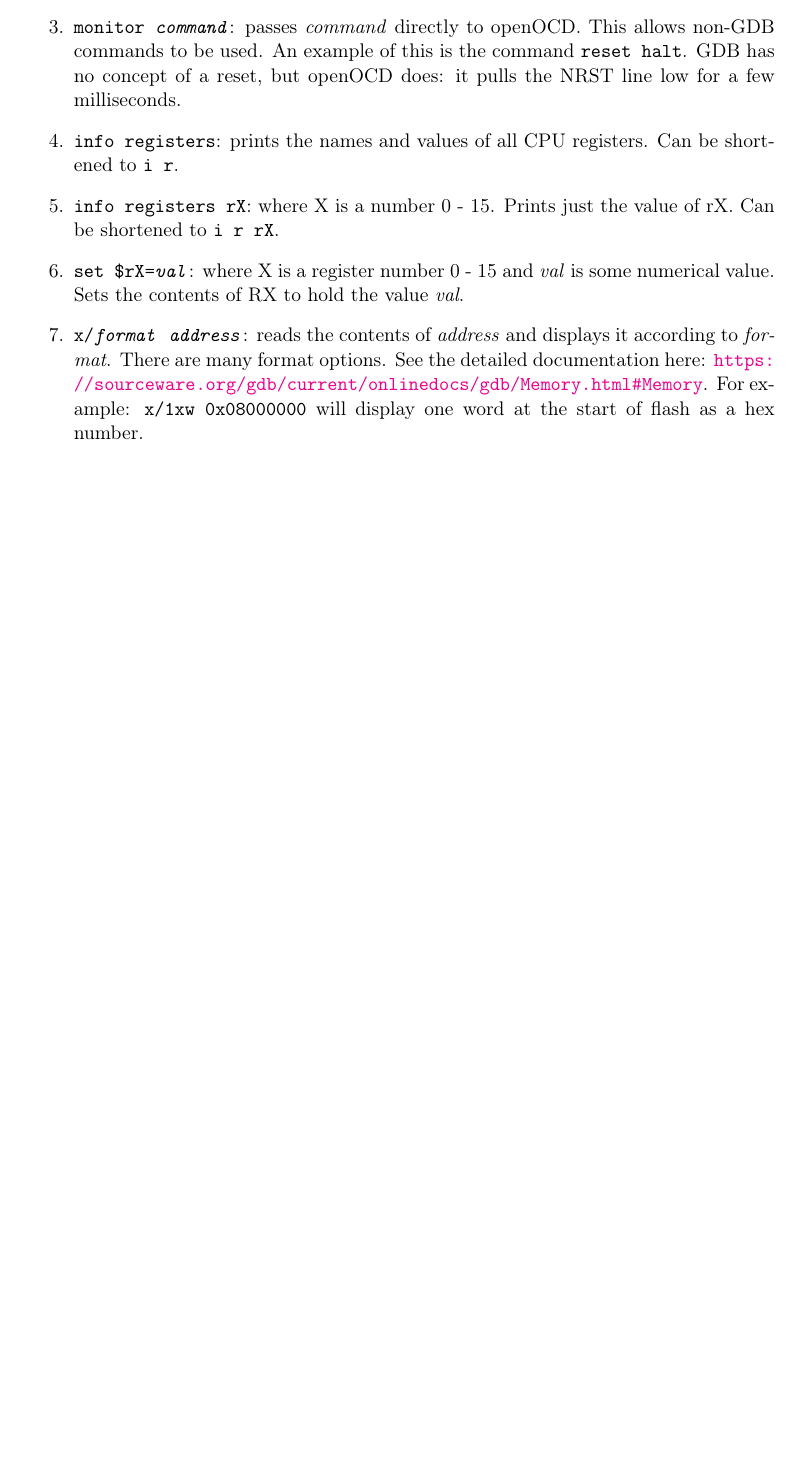
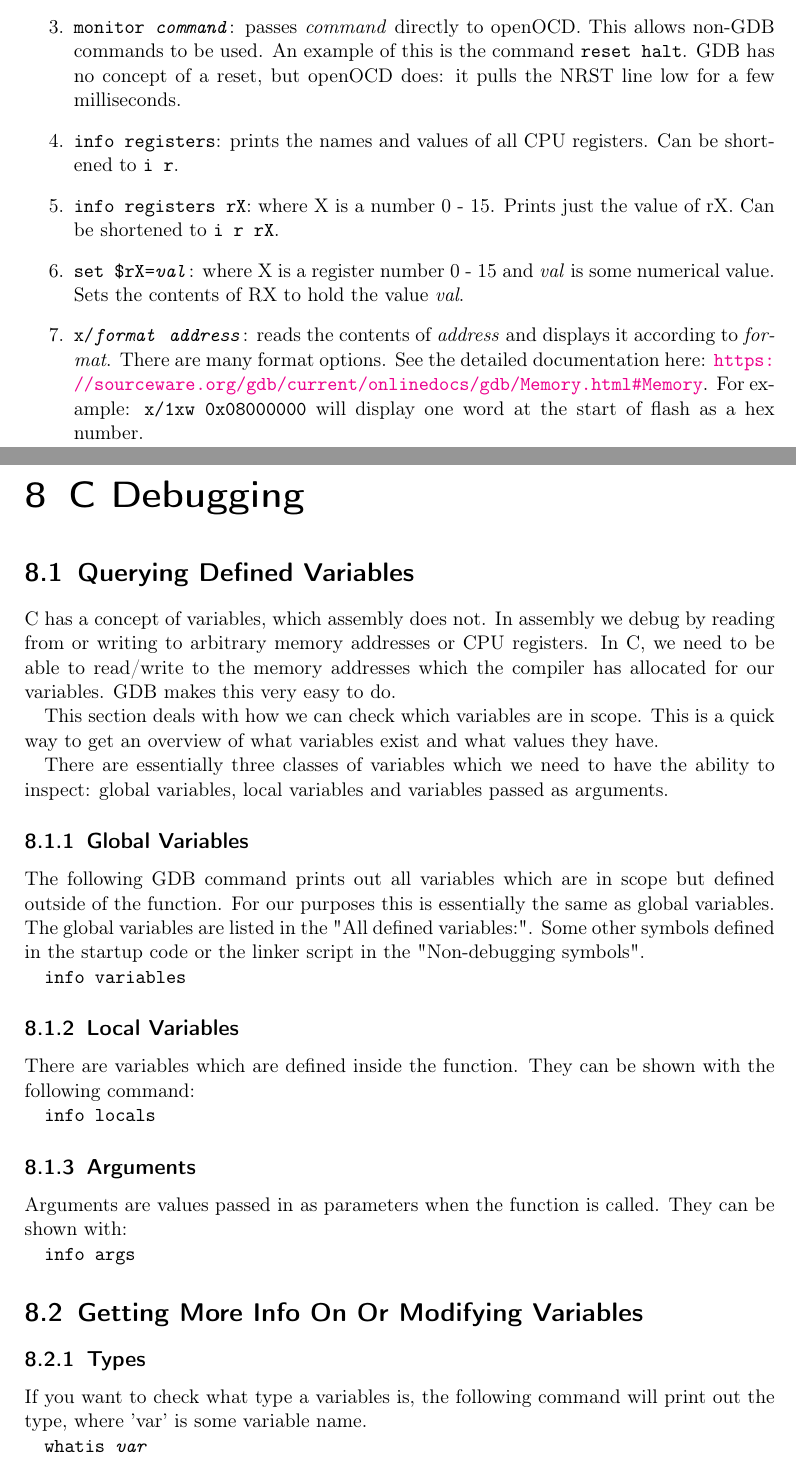
Before and after one commit to jgowans/toolchain_guide, a LaTeX document (toolchain_guide.tex, which reads tex/c_debugging.tex): part of page 19 of 19 before the commit and two parts of pages 20 and 21 of 22 after it, the two joined at a grey line, cut so that both start at the same text, the shorter picture padded with empty space. Compiled offline with pdfLaTeX.

Commit message:
C debugging

```diff
--- /dev/null
+++ b/tex/c_debugging.tex
@@ -0,0 +1,29 @@
+\chapter{C Debugging}
+\section{Querying Defined Variables}
+C has a concept of variables, which assembly does not. In assembly we debug by reading from or writing to arbitrary memory addresses or CPU registers.  In C, we need to be able to read/write to the memory addresses which the compiler has allocated for our variables. GDB makes this very easy to do.
+
+This section deals with how we can check which variables are in scope. This is a quick way to get an overview of what variables exist and what values they have.
+
+There are essentially three classes of variables which we need to have the ability to inspect: global variables, local variables and variables passed as arguments.
+
+\subsection{Global Variables}
+The following GDB command prints out all variables which are in scope but defined outside of the function. For our purposes this is essentially the same as global variables. The global variables are listed in the "All defined variables:". Some other symbols defined in the startup code or the linker script in the "Non-debugging symbols".
+
+\texttt{info variables}
+
+\subsection{Local Variables}
+There are variables which are defined inside the function.
+They can be shown with the following command:
+
+\texttt{info locals}
+
+\subsection{Arguments}
+Arguments are values passed in as parameters when the function is called. They can be shown with:
+
+\texttt{info args}
+
+\section{Getting More Info On Or Modifying Variables}
+\subsection{Types}
+If you want to check what type a variables is, the following command will print out the type, where 'var' is some variable name.
+
+\texttt{whatis \textit{var}}
```
Also changed, not shown: toolchain_guide.tex (+1 -0 lines), toolchain_guide.pdf, tex/c_debugging.tex (32 more changed lines).
